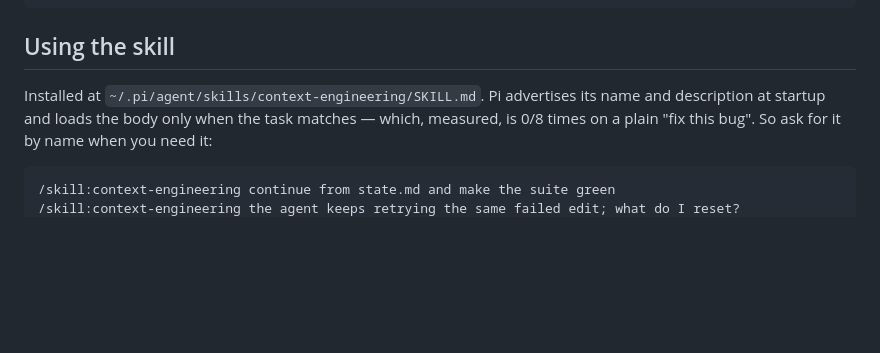
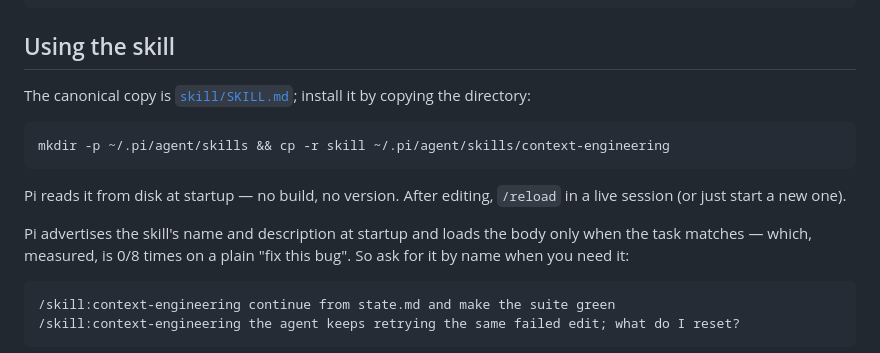
Before and after one commit to xiaoshaoning/context-engineering, a Markdown page: README.md, the part around the change. Drawn GitHub-style; blank space fills up the shorter version.

````diff
--- a/README.md
+++ b/README.md
@@ -23,7 +23,16 @@ REPORT.md    method, numbers, threats to validity
 
 ## Using the skill
 
-Installed at `~/.pi/agent/skills/context-engineering/SKILL.md`. Pi advertises its name and
+The canonical copy is [`skill/SKILL.md`](skill/SKILL.md); install it by copying the directory:
+
+```bash
+mkdir -p ~/.pi/agent/skills && cp -r skill ~/.pi/agent/skills/context-engineering
+```
+
+Pi reads it from disk at startup — no build, no version. After editing, `/reload` in a live
+session (or just start a new one).
+
+Pi advertises the skill's name and
 description at startup and loads the body only when the task matches — which, measured, is
 0/8 times on a plain "fix this bug". So ask for it by name when you need it:
 
````
Also changed, not shown: skill/SKILL.md (added, +43 -0 lines).
